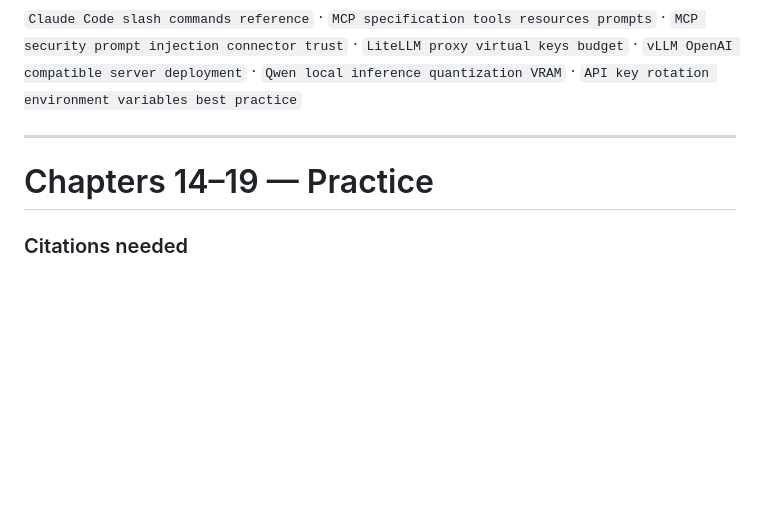
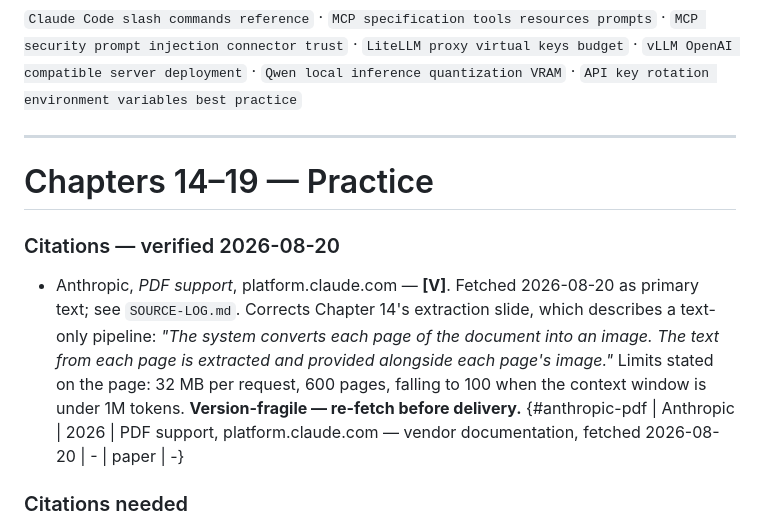
Before and after one commit to VKotzamanis/AI_Training_yasgawd, a Markdown page: references.md, the part around the change. Rendered like a GitHub page; blank space fills up the shorter version.

```diff
--- a/references.md
+++ b/references.md
@@ -453,6 +453,9 @@ Reverse-engineering KV cache bytes-per-token from a published price break at 200
 
 # Chapters 14–19 — Practice
 
+### Citations — verified 2026-08-20
+- Anthropic, *PDF support*, platform.claude.com — **[V]**. Fetched 2026-08-20 as primary text; see `SOURCE-LOG.md`. Corrects Chapter 14's extraction slide, which describes a text-only pipeline: *"The system converts each page of the document into an image. The text from each page is extracted and provided alongside each page's image."* Limits stated on the page: 32 MB per request, 600 pages, falling to 100 when the context window is under 1M tokens. **Version-fragile — re-fetch before delivery.** {#anthropic-pdf | Anthropic | 2026 | PDF support, platform.claude.com — vendor documentation, fetched 2026-08-20 | - | paper | -}
+
 ### Citations needed
 - Journal AI-use disclosure policies. Gather the actual current text from the journals this group publishes in — **[U]** all of them. Policies change; secondhand summaries go stale.
 - COPE and ICMJE position statements on AI and authorship — **[U]**
```
Also changed, not shown: curriculum/narrative-spine.md (+8 -8 lines), curriculum/peer-review-19-chapters.md (+13 -1 lines).
